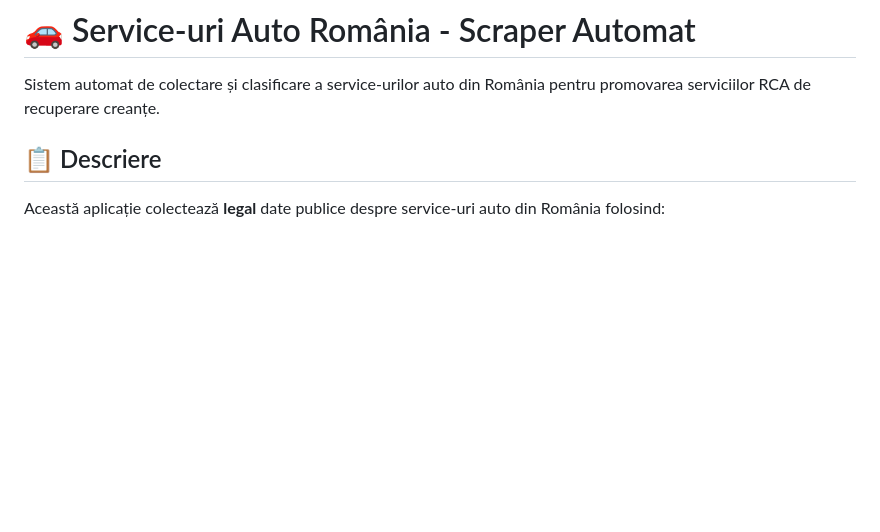
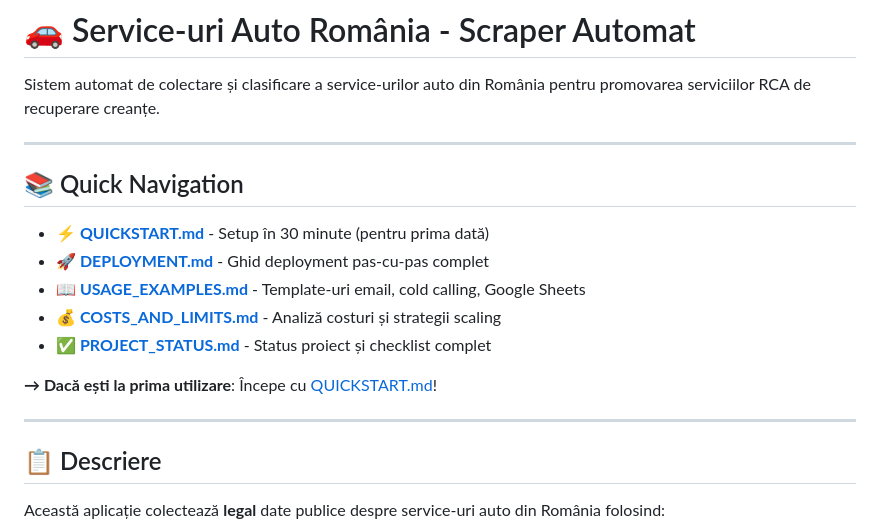
Before and after one commit to thesourr/auto-service-rca-bot, a Markdown page: README.md, the part around the change. Rendered like a GitHub page; blank space fills up the shorter version.

Commit message:
docs: Add quick navigation section to README
- Added prominent links to all documentation files
- Quick Start guide highlighted for first-time users
- Organized by use case (setup, deployment, usage, costs)
- Better discoverability of comprehensive docs

Co-Authored-By: Claude Sonnet 4.5 <noreply@anthropic.com>

```diff
--- a/README.md
+++ b/README.md
@@ -1,6 +1,20 @@
 # 🚗 Service-uri Auto România - Scraper Automat
 
 Sistem automat de colectare și clasificare a service-urilor auto din România pentru promovarea serviciilor RCA de recuperare creanțe.
+
+---
+
+## 📚 Quick Navigation
+
+- **⚡ [QUICKSTART.md](QUICKSTART.md)** - Setup în 30 minute (pentru prima dată)
+- **🚀 [DEPLOYMENT.md](DEPLOYMENT.md)** - Ghid deployment pas-cu-pas complet
+- **📖 [USAGE_EXAMPLES.md](USAGE_EXAMPLES.md)** - Template-uri email, cold calling, Google Sheets
+- **💰 [COSTS_AND_LIMITS.md](COSTS_AND_LIMITS.md)** - Analiză costuri și strategii scaling
+- **✅ [PROJECT_STATUS.md](PROJECT_STATUS.md)** - Status proiect și checklist complet
+
+**→ Dacă ești la prima utilizare**: Începe cu [QUICKSTART.md](QUICKSTART.md)!
+
+---
 
 ## 📋 Descriere
 
```
